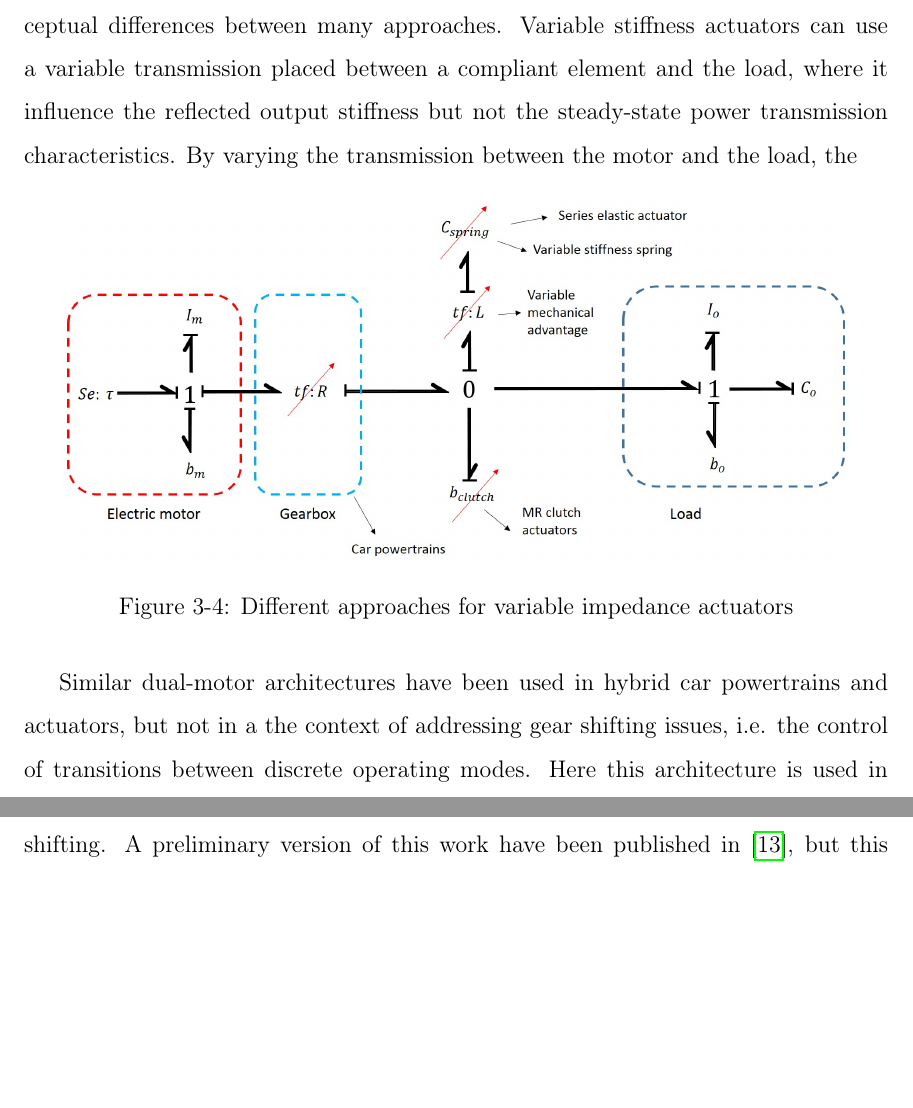
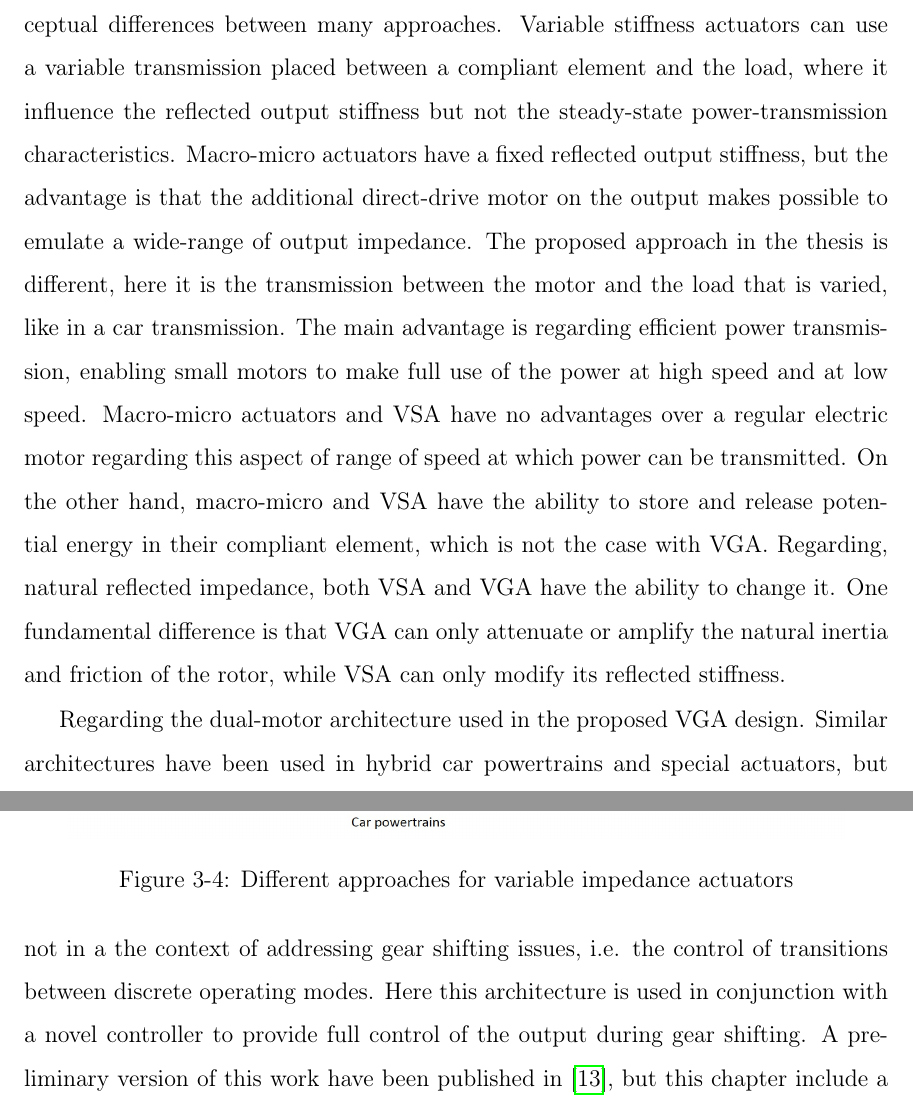
Before and after one commit to alx87grd/MIT-Thesis, a LaTeX thesis (main.tex, which reads src/actuation.tex): two parts of pages 36 and 37 of 144, joined at a grey line, cut so that both start at the same text, the shorter picture padded with empty space. Compiled offline with pdfLaTeX.

Commit message:
improved actuator related

```diff
--- a/src/actuation.tex
+++ b/src/actuation.tex
@@ -70,7 +70,7 @@ Many dual-motor actuators have been proposed in the literature \cite{tagliamonte
 \end{figure}
 
 
-Fig. \ref{fig:variableimpedanceactuators} shows a generalized bond-graph actuator model illustrating the conceptual differences between many approaches. Variable stiffness actuators can use a variable transmission placed between a compliant element and the load, where it influence the reflected output stiffness but not the steady-state power transmission characteristics. By varying the transmission between the motor and the load, the
+Fig. \ref{fig:variableimpedanceactuators} shows a generalized bond-graph actuator model illustrating the conceptual differences between many approaches. Variable stiffness actuators can use a variable transmission placed between a compliant element and the load, where it influence the reflected output stiffness but not the steady-state power-transmission characteristics. Macro-micro actuators have a fixed reflected output stiffness, but the advantage is that the additional direct-drive motor on the output makes possible to emulate a wide-range of output impedance. The proposed approach in the thesis is different, here it is the transmission between the motor and the load that is varied, like in a car transmission. The main advantage is regarding efficient power transmission, enabling small motors to make full use of the power at high speed and at low speed. Macro-micro actuators and VSA have no advantages over a regular electric motor regarding this aspect of range of speed at which power can be transmitted. On the other hand, macro-micro and VSA have the ability to store and release potential energy in their compliant element, which is not the case with VGA. Regarding, natural reflected impedance, both VSA and VGA have the ability to change it. One fundamental difference is that VGA can only attenuate or amplify the natural inertia and friction of the rotor, while VSA can only modify its reflected stiffness.
 
 \begin{figure}[htp]
 	\centering
@@ -79,9 +79,7 @@ Fig. \ref{fig:variableimpedanceactuators} shows a generalized bond-graph actuato
 	\label{fig:variableimpedanceactuators}
 \end{figure}
 
-Similar dual-motor architectures have been used in hybrid car powertrains and actuators, but not in a the context of addressing gear shifting issues, i.e. the control of transitions between discrete operating modes. Here this architecture is used in conjunction with a novel controller to provide full control of the output during gear shifting. A preliminary version of this work have been published in \cite{girard_two-speed_2015}, but this chapter include a more throughout analysis and new algorithms for managing impacts.
-
-
+Regarding the dual-motor architecture used in the proposed VGA design. Similar architectures have been used in hybrid car powertrains and special actuators, but not in a the context of addressing gear shifting issues, i.e. the control of transitions between discrete operating modes. Here this architecture is used in conjunction with a novel controller to provide full control of the output during gear shifting. A preliminary version of this work have been published in \cite{girard_two-speed_2015}, but this chapter include a more throughout analysis and new algorithms for managing impacts.
 
 
 \newpage
```
